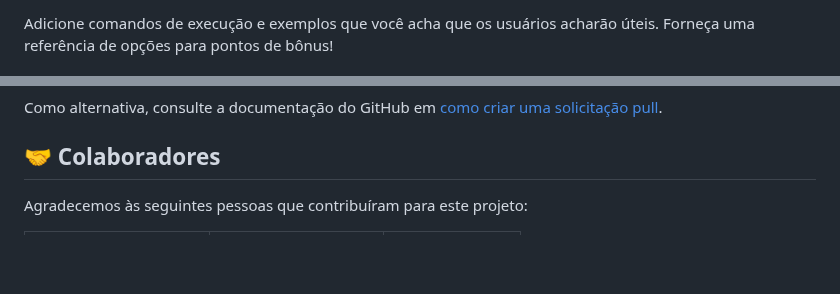
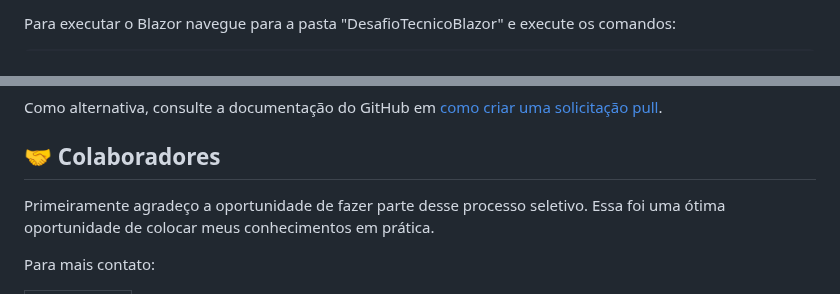
Before and after one commit to Le1ec0/Desafio-T-cnico-AZ-Guidance, a Markdown page: README.md, 2 parts joined by grey strips. GitHub-like rendering; blank space fills up the shorter version.

````diff
--- a/README.md
+++ b/README.md
@@ -53,4 +58,4 @@ Para usar <nome_do_projeto>, siga estas etapas:
 ```
 
-Adicione comandos de execução e exemplos que você acha que os usuários acharão úteis. Forneça uma referência de opções para pontos de bônus!
+Para executar o Blazor navegue para a pasta "DesafioTecnicoBlazor" e execute os comandos:
 
@@ -68,7 +83,9 @@ Como alternativa, consulte a documentação do GitHub em [como criar uma solicit
 
 ## 🤝 Colaboradores
 
-Agradecemos às seguintes pessoas que contribuíram para este projeto:
+Primeiramente agradeço a oportunidade de fazer parte desse processo seletivo. Essa foi uma ótima oportunidade de colocar meus conhecimentos em prática.
+
+Para mais contato:
 
 <table>
   <tr>
````
Also changed, not shown: other parts of README.md (+44 -47 lines).
